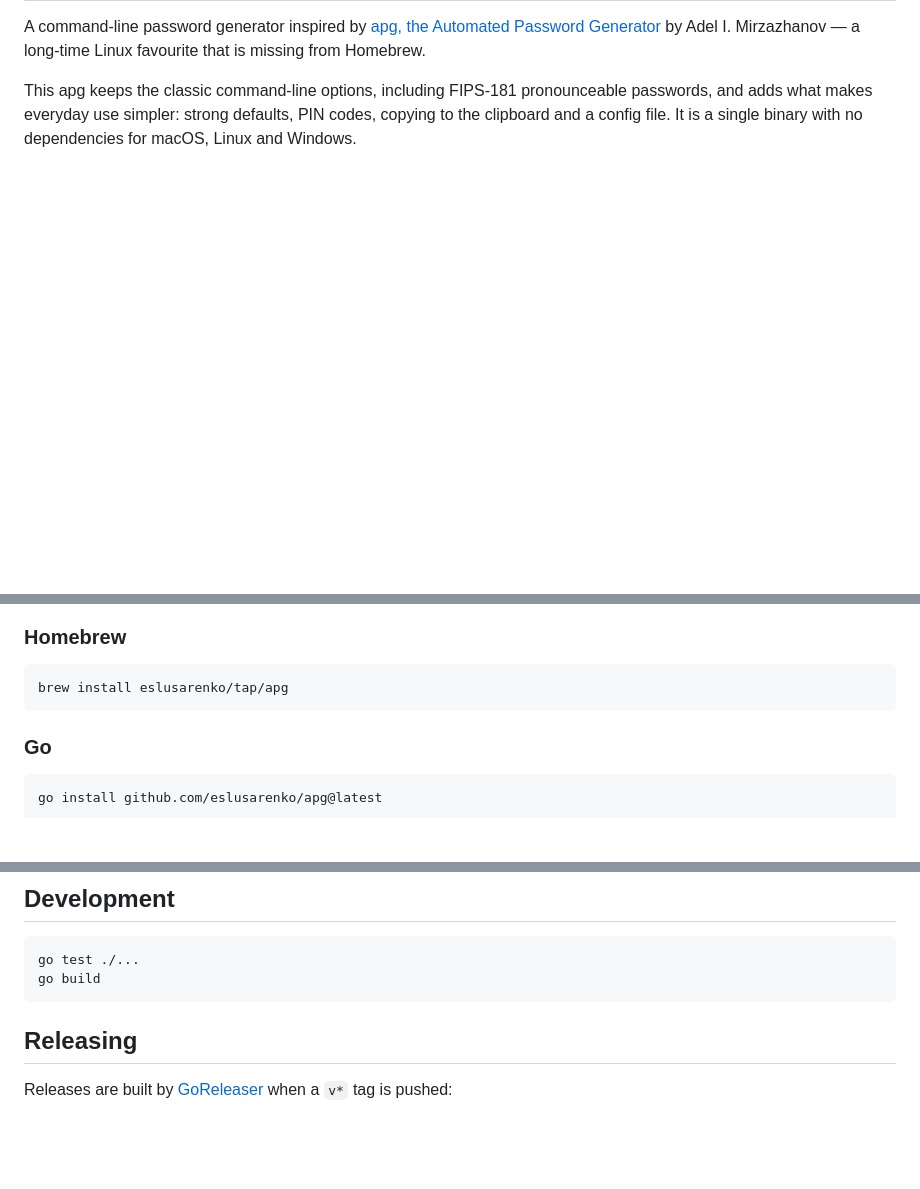
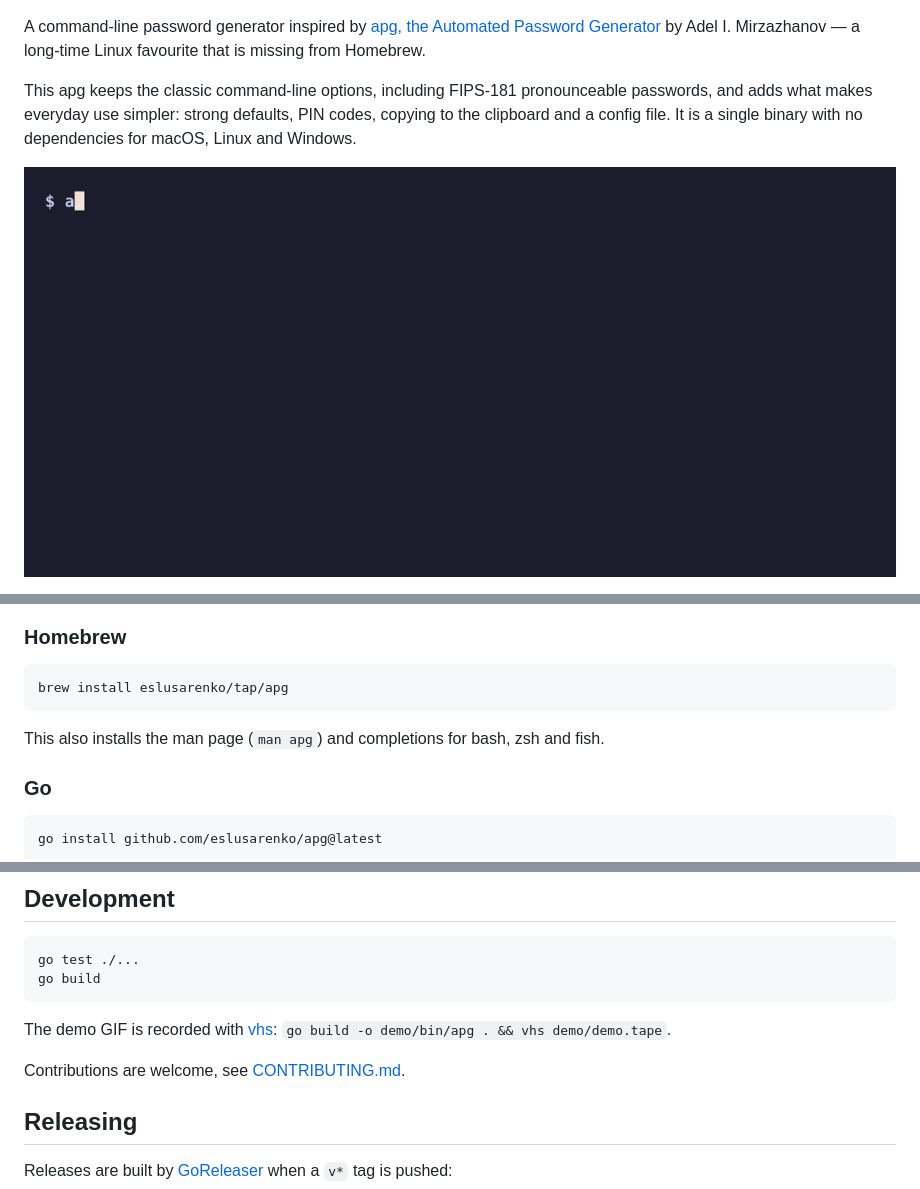
Before and after one commit to eslusarenko/apg, a Markdown page: README.md, 3 parts joined by grey strips. Rendered like a GitHub page; pictures changed too: docs/demo.gif (added); blank space fills up the shorter version.

````diff
--- a/README.md
+++ b/README.md
@@ -10,4 +14,6 @@ pronounceable passwords, and adds what makes everyday use simpler:
 strong defaults, PIN codes, copying to the clipboard and a config file.
 It is a single binary with no dependencies for macOS, Linux and Windows.
 
+![apg demo](docs/demo.gif)
+
 It is a new implementation in Go, not affiliated with the original project.
@@ -19,6 +26,9 @@ It is a new implementation in Go, not affiliated with the original project.
 ```sh
 brew install eslusarenko/tap/apg
 ```
+
+This also installs the man page (`man apg`) and completions for bash, zsh
+and fish.
 
 ### Go
 
@@ -160,6 +170,11 @@ go test ./...
 go build
 ```
 
+The demo GIF is recorded with [vhs](https://github.com/charmbracelet/vhs):
+`go build -o demo/bin/apg . && vhs demo/demo.tape`.
+
+Contributions are welcome, see [CONTRIBUTING.md](CONTRIBUTING.md).
+
 ## Releasing
 
 Releases are built by [GoReleaser](https://goreleaser.com) when a `v*` tag is
````
Also changed, not shown: other parts of README.md (+5 -0 lines), CONTRIBUTING.md (added, +18 -0 lines), SECURITY.md (added, +15 -0 lines), docs/og.png (added), 13 other files.
